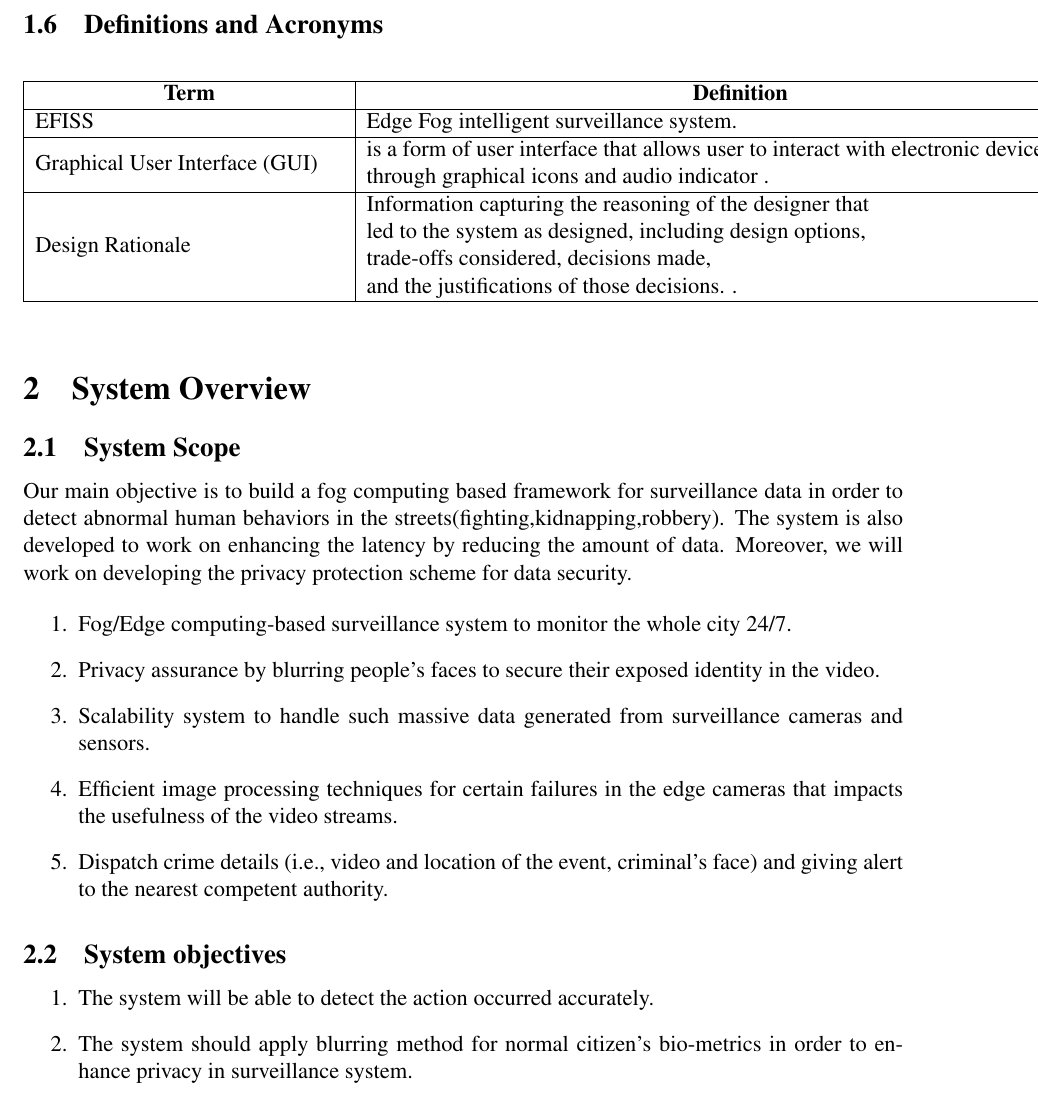
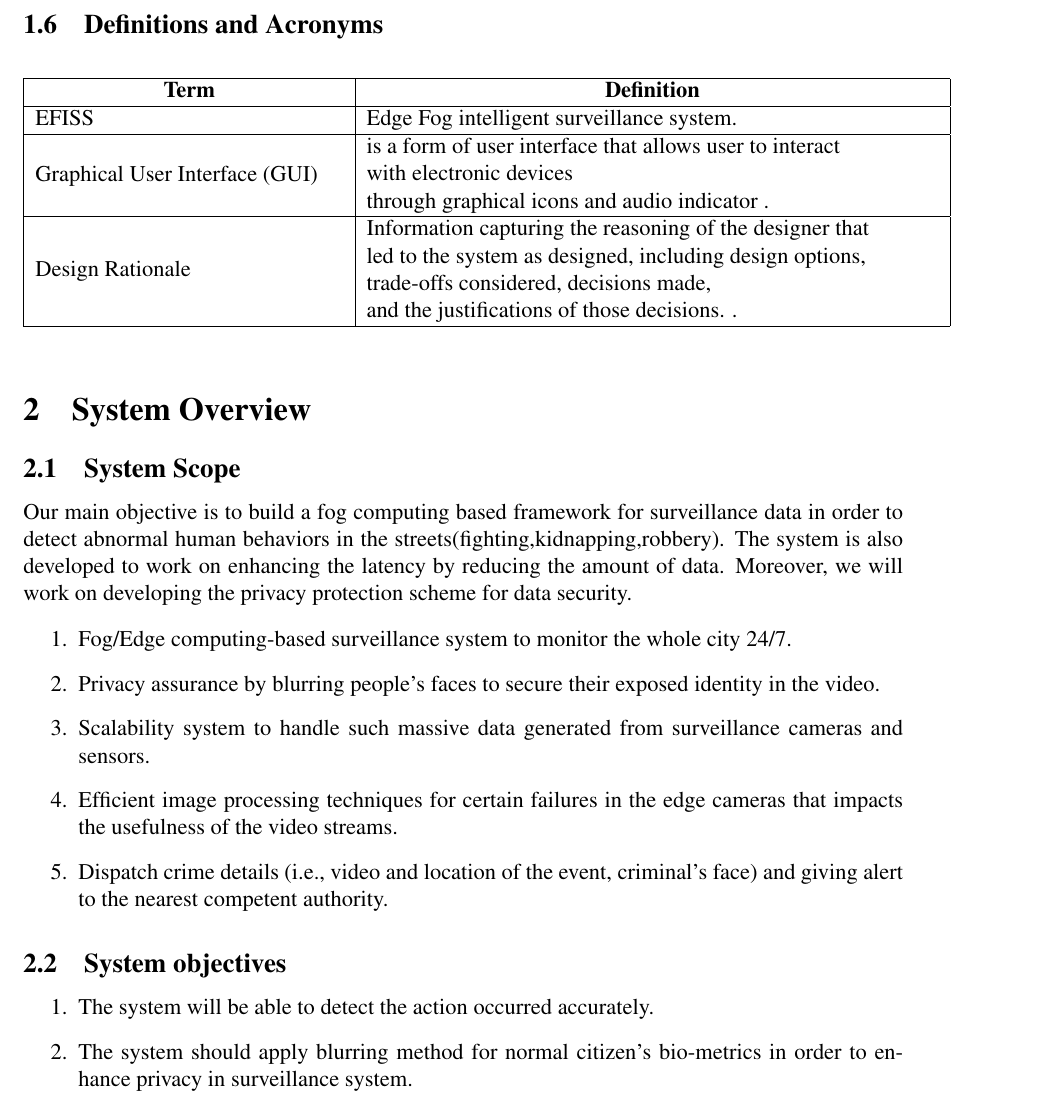
Before and after one commit to SandraFW/intelligent-Surveillance-for-smart-cities, a LaTeX paper (SDD/main.tex): part of page 6 of 37, cut so that both start at the same text. Compiled offline with pdfLaTeX.

Commit message:
Update main.tex

```diff
--- a/SDD/main.tex
+++ b/SDD/main.tex
@@ -124,11 +124,11 @@ We have done a  SRS which is mainly talking about how to use the edge-fog model
 \subsection{Definitions and Acronyms}
 
 \begin{table}[htbp]
-\begin{tabular}{|p{0.35\textwidth}|p{0.85\textwidth}|}
+\begin{tabular}{|p{0.35\textwidth}|p{0.65\textwidth}|}
 \hline
 \multicolumn{1}{|c|}{\textbf{Term}} & \multicolumn{1}{c|}{\textbf{Definition}}                                                                                              \\ \hline
 EFISS                      & \begin{tabular}[c]{@{}l@{}}Edge Fog intelligent surveillance system.\end{tabular} \\ \hline
-Graphical User Interface (GUI)      & \begin{tabular}[c]{@{}l@{}}is a form of user interface that allows user to interact with electronic devices\\ through graphical icons and audio indicator .\end{tabular}                  \\ \hline
+Graphical User Interface (GUI)      & \begin{tabular}[c]{@{}l@{}}is a form of user interface that allows user to interact \\with electronic devices\\ through graphical icons and audio indicator .\end{tabular}                  \\ \hline
 
 Design Rationale             & \begin{tabular}[c]{@{}l@{}}Information capturing the reasoning of the designer that \\led to the system as designed, including design options, \\trade-offs considered, decisions made, \\and the justifications of those
 decisions. .\end{tabular} \\ \hline
```
